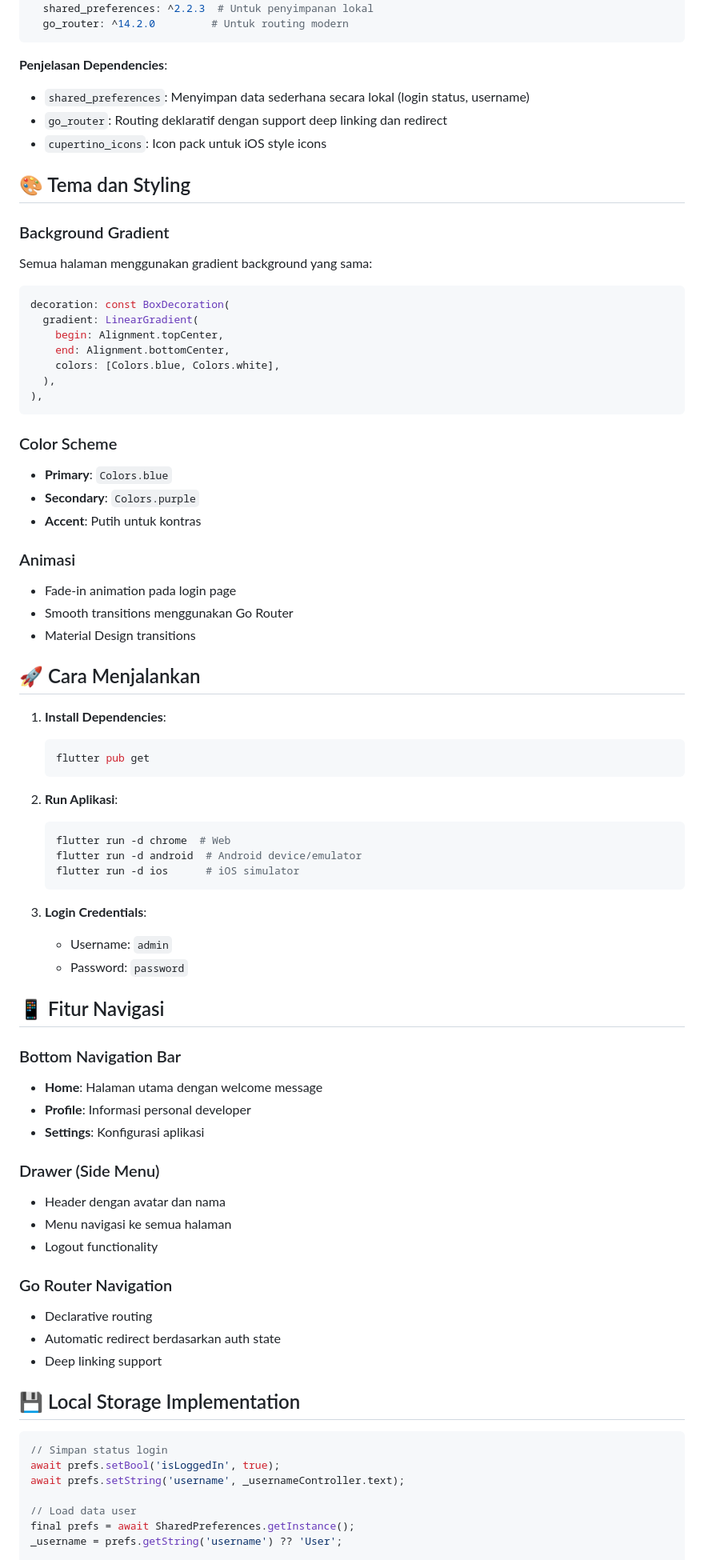
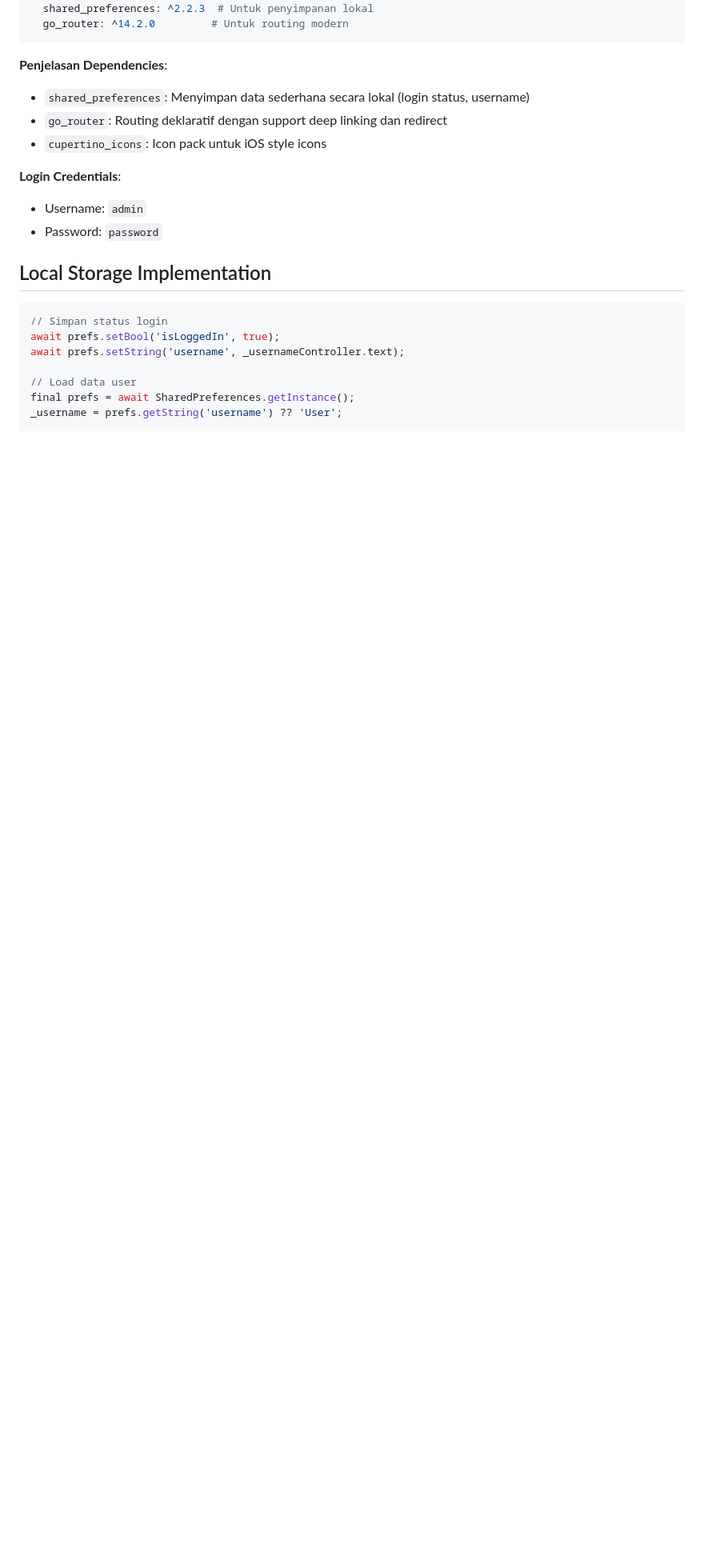
Before and after one commit to ZaizafunHanifah/H1D023021-Tugas7, a Markdown page: README.md, the part around one of its changes. Shown at 80% size. Rendered like a GitHub page; blank space fills up the shorter version.

````diff
--- a/README.md
+++ b/README.md
@@ -246,66 +246,11 @@ dependencies:
 - `go_router`: Routing deklaratif dengan support deep linking dan redirect
 - `cupertino_icons`: Icon pack untuk iOS style icons
 
-## 🎨 Tema dan Styling
-
-### Background Gradient
-Semua halaman menggunakan gradient background yang sama:
-```dart
-decoration: const BoxDecoration(
-  gradient: LinearGradient(
-    begin: Alignment.topCenter,
-    end: Alignment.bottomCenter,
-    colors: [Colors.blue, Colors.white],
-  ),
-),
-```
-
-### Color Scheme
-- **Primary**: `Colors.blue`
-- **Secondary**: `Colors.purple`
-- **Accent**: Putih untuk kontras
-
-### Animasi
-- Fade-in animation pada login page
-- Smooth transitions menggunakan Go Router
-- Material Design transitions
-
-## 🚀 Cara Menjalankan
-
-1. **Install Dependencies**:
-   ```bash
-   flutter pub get
-   ```
-
-2. **Run Aplikasi**:
-   ```bash
-   flutter run -d chrome  # Web
-   flutter run -d android  # Android device/emulator
-   flutter run -d ios      # iOS simulator
-   ```
-
-3. **Login Credentials**:
+**Login Credentials**:
    - Username: `admin`
    - Password: `password`
 
-## 📱 Fitur Navigasi
-
-### Bottom Navigation Bar
-- **Home**: Halaman utama dengan welcome message
-- **Profile**: Informasi personal developer
-- **Settings**: Konfigurasi aplikasi
-
-### Drawer (Side Menu)
-- Header dengan avatar dan nama
-- Menu navigasi ke semua halaman
-- Logout functionality
-
-### Go Router Navigation
-- Declarative routing
-- Automatic redirect berdasarkan auth state
-- Deep linking support
-
-## 💾 Local Storage Implementation
+## Local Storage Implementation
 
 ```dart
 // Simpan status login
````
Also changed, not shown: other parts of README.md (+7 -45 lines).
